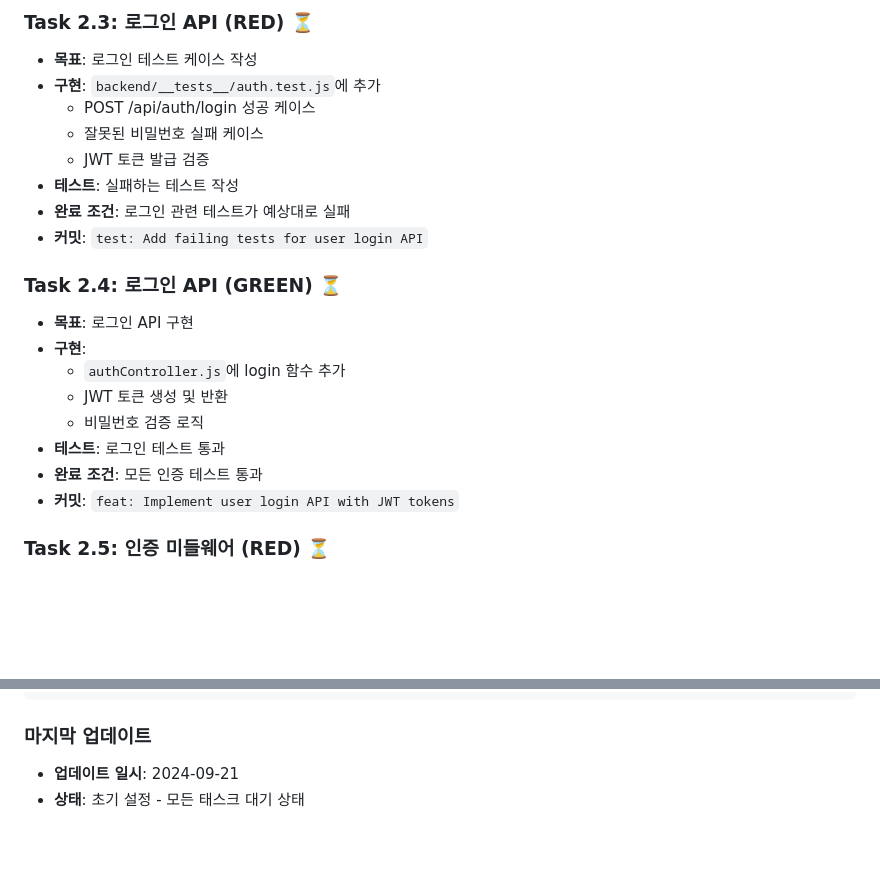
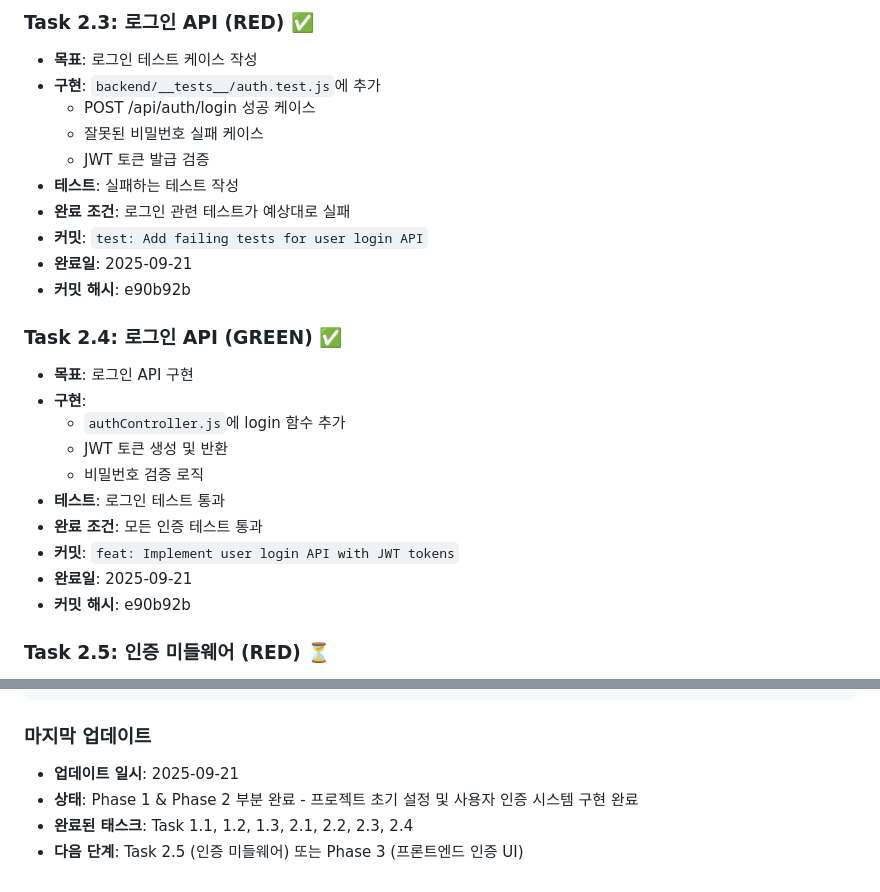
Before and after one commit to Maccrey/braille_typing_EX, a Markdown page: tasklist.md, 2 parts joined by grey strips. Rendered like a GitHub page; blank space fills up the shorter version.

````diff
--- a/tasklist.md
+++ b/tasklist.md
@@ -92,5 +102,5 @@
 
-### Task 2.3: 로그인 API (RED) ⏳
+### Task 2.3: 로그인 API (RED) ✅
 - **목표**: 로그인 테스트 케이스 작성
 - **구현**: `backend/__tests__/auth.test.js`에 추가
   - POST /api/auth/login 성공 케이스
@@ -99,8 +109,10 @@
 - **테스트**: 실패하는 테스트 작성
 - **완료 조건**: 로그인 관련 테스트가 예상대로 실패
 - **커밋**: `test: Add failing tests for user login API`
+- **완료일**: 2025-09-21
+- **커밋 해시**: e90b92b
 
-### Task 2.4: 로그인 API (GREEN) ⏳
+### Task 2.4: 로그인 API (GREEN) ✅
 - **목표**: 로그인 API 구현
 - **구현**:
   - `authController.js`에 login 함수 추가
@@ -109,6 +121,8 @@
 - **테스트**: 로그인 테스트 통과
 - **완료 조건**: 모든 인증 테스트 통과
 - **커밋**: `feat: Implement user login API with JWT tokens`
+- **완료일**: 2025-09-21
+- **커밋 해시**: e90b92b
 
 ### Task 2.5: 인증 미들웨어 (RED) ⏳
 - **목표**: JWT 토큰 검증 미들웨어 테스트
@@ -439,5 +453,7 @@ grep "🔄" tasklist.md
 ```
 
 ### 마지막 업데이트
-- **업데이트 일시**: 2024-09-21
-- **상태**: 초기 설정 - 모든 태스크 대기 상태
+- **업데이트 일시**: 2025-09-21
+- **상태**: Phase 1 & Phase 2 부분 완료 - 프로젝트 초기 설정 및 사용자 인증 시스템 구현 완료
+- **완료된 태스크**: Task 1.1, 1.2, 1.3, 2.1, 2.2, 2.3, 2.4
+- **다음 단계**: Task 2.5 (인증 미들웨어) 또는 Phase 3 (프론트엔드 인증 UI)
````
Also changed, not shown: other parts of tasklist.md (+17 -7 lines).
